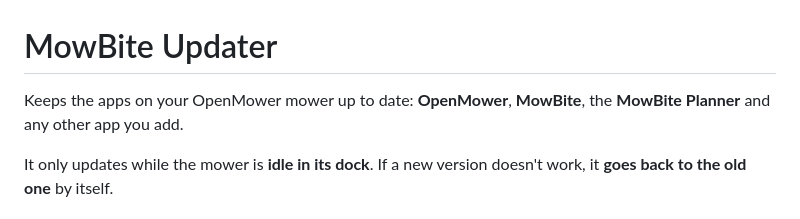
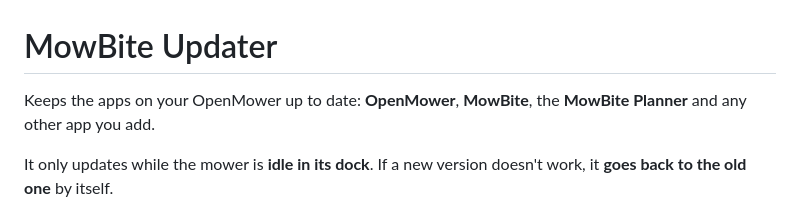
Before and after one commit to mkaaaaaay/mowbite-updater, a Markdown page: README.md, the part around the change. Rendered like a GitHub page.

Commit message:
Fix formatting in README.md

```diff
--- a/README.md
+++ b/README.md
@@ -1,6 +1,6 @@
 # MowBite Updater
 
-Keeps the apps on your OpenMower mower up to date: **OpenMower**, **MowBite**, the **MowBite Planner** and any other
+Keeps the apps on your OpenMower up to date: **OpenMower**, **MowBite**, the **MowBite Planner** and any other
 app you add.
 
 It only updates while the mower is **idle in its dock**. If a new version doesn't work, it **goes back to the old one**
```
